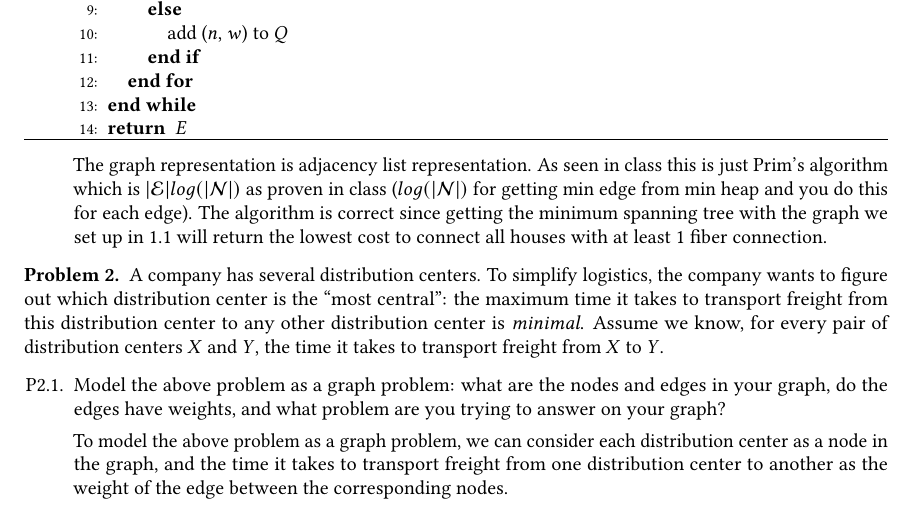
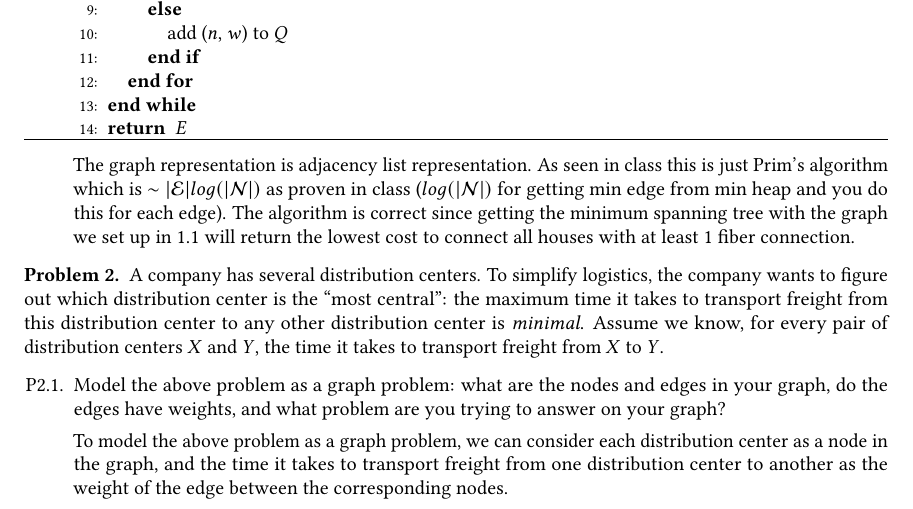
Before and after one commit to itshady/2c03, a LaTeX problem sheet (assignment_5.tex): part of page 2 of 5, cut so that both start at the same text. Compiled offline with pdfLaTeX.

Commit message:
finished aasn 5

```diff
--- a/assignment_5.tex
+++ b/assignment_5.tex
@@ -44,7 +44,7 @@ The graph passed into the algorithm is the graph described in 1.1.
   \RETURN $E$
 \end{myalgo}
 
-The graph representation is adjacency list representation. As seen in class this is just Prim's algorithm which is $|\Edges| log(|\Nodes|)$ as proven in class ($log(|\Nodes|)$ for getting min edge from min heap and you do this for each edge).
+The graph representation is adjacency list representation. As seen in class this is just Prim's algorithm which is $\sim |\Edges| log(|\Nodes|)$ as proven in class ($log(|\Nodes|)$ for getting min edge from min heap and you do this for each edge).
 The algorithm is correct since getting the minimum spanning tree with the graph we set up in 1.1 will return the lowest cost to connect all houses with at least 1 fiber connection.
 
 \end{questions}
```
Also changed, not shown: assignment_5.pdf, 3 other files.
